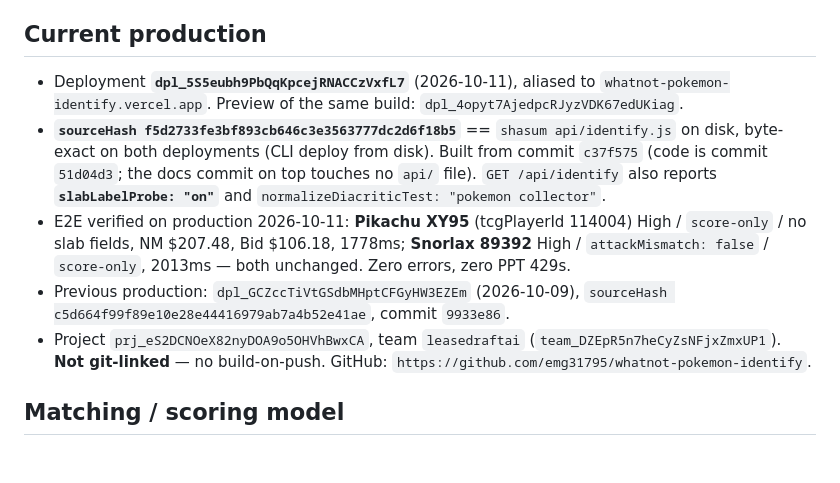
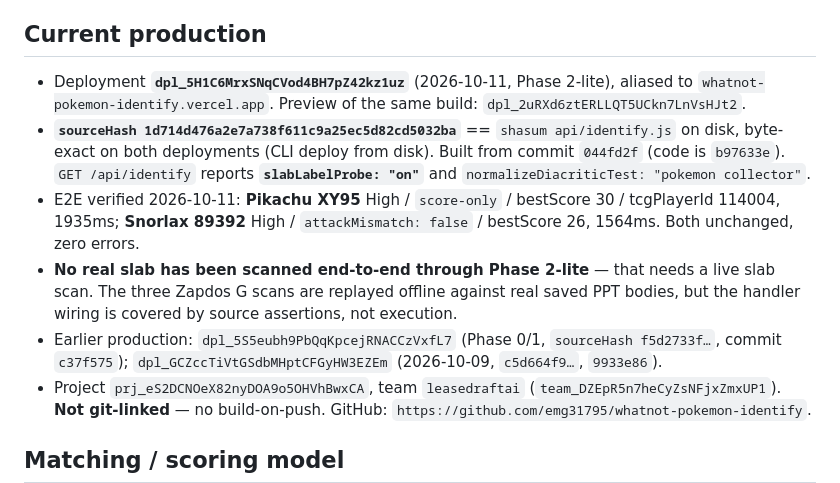
Before and after one commit to emg31795/whatnot-pokemon-identify, a Markdown page: CLAUDE.md, the part around the change. GitHub-like rendering; blank space fills up the shorter version.

Commit message:
Record the Phase 2-lite deploy
Production dpl_5H1C6MrxSNqCVod4BH7pZ42kz1uz, preview
dpl_2uRXd6ztERLLQT5UCkn7LnVsHJt2, both byte-exact at sourceHash
1d714d476a2e7a738f611c9a25ec5d82cd5032ba == shasum api/identify.js, probe
reporting "on".

E2E: Pikachu XY95 High/score-only/bestScore 30 at 1935ms, Snorlax 89392
High with attackMismatch false/bestScore 26 at 1564ms. Both unchanged, zero
errors. No real slab has gone through Phase 2-lite end to end yet — that
needs a live slab scan.

Co-Authored-By: Claude Opus 5 <noreply@anthropic.com>

```diff
--- a/CLAUDE.md
+++ b/CLAUDE.md
@@ -171,20 +171,24 @@ Whatnot tabs until they're hard-refreshed (known, unfixed; see history.md).
 
 ## Current production
 
-- Deployment **`dpl_5S5eubh9PbQqKpcejRNACCzVxfL7`** (2026-10-11), aliased to
-  `whatnot-pokemon-identify.vercel.app`. Preview of the same build:
-  `dpl_4opyt7AjedpcRJyzVDK67edUKiag`.
-- **`sourceHash f5d2733fe3bf893cb646c3e3563777dc2d6f18b5`** == `shasum
+- Deployment **`dpl_5H1C6MrxSNqCVod4BH7pZ42kz1uz`** (2026-10-11, Phase 2-lite),
+  aliased to `whatnot-pokemon-identify.vercel.app`. Preview of the same build:
+  `dpl_2uRXd6ztERLLQT5UCkn7LnVsHJt2`.
+- **`sourceHash 1d714d476a2e7a738f611c9a25ec5d82cd5032ba`** == `shasum
   api/identify.js` on disk, byte-exact on both deployments (CLI deploy from
-  disk). Built from commit `c37f575` (code is commit `51d04d3`; the docs
-  commit on top touches no `api/` file). `GET /api/identify` also reports
-  **`slabLabelProbe: "on"`** and `normalizeDiacriticTest: "pokemon collector"`.
-- E2E verified on production 2026-10-11: **Pikachu XY95** (tcgPlayerId
-  114004) High / `score-only` / no slab fields, NM $207.48, Bid $106.18,
-  1778ms; **Snorlax 89392** High / `attackMismatch: false` / `score-only`,
-  2013ms — both unchanged. Zero errors, zero PPT 429s.
-- Previous production: `dpl_GCZccTiVtGSdbMHptCFGyHW3EZEm` (2026-10-09),
-  `sourceHash c5d664f99f89e10e28e44416979ab7a4b52e41ae`, commit `9933e86`.
+  disk). Built from commit `044fd2f` (code is `b97633e`). `GET /api/identify`
+  reports **`slabLabelProbe: "on"`** and
+  `normalizeDiacriticTest: "pokemon collector"`.
+- E2E verified 2026-10-11: **Pikachu XY95** High / `score-only` / bestScore 30 /
+  tcgPlayerId 114004, 1935ms; **Snorlax 89392** High / `attackMismatch: false` /
+  bestScore 26, 1564ms. Both unchanged, zero errors.
+- **No real slab has been scanned end-to-end through Phase 2-lite** — that
+  needs a live slab scan. The three Zapdos G scans are replayed offline
+  against real saved PPT bodies, but the handler wiring is covered by source
+  assertions, not execution.
+- Earlier production: `dpl_5S5eubh9PbQqKpcejRNACCzVxfL7` (Phase 0/1,
+  `sourceHash f5d2733f…`, commit `c37f575`);
+  `dpl_GCZccTiVtGSdbMHptCFGyHW3EZEm` (2026-10-09, `c5d664f9…`, `9933e86`).
 - Project `prj_eS2DCNOeX82nyDOA9o5OHVhBwxCA`, team `leasedraftai`
   (`team_DZEpR5n7heCyZsNFjxZmxUP1`). **Not git-linked** — no build-on-push.
   GitHub: `https://github.com/emg31795/whatnot-pokemon-identify`.
```
